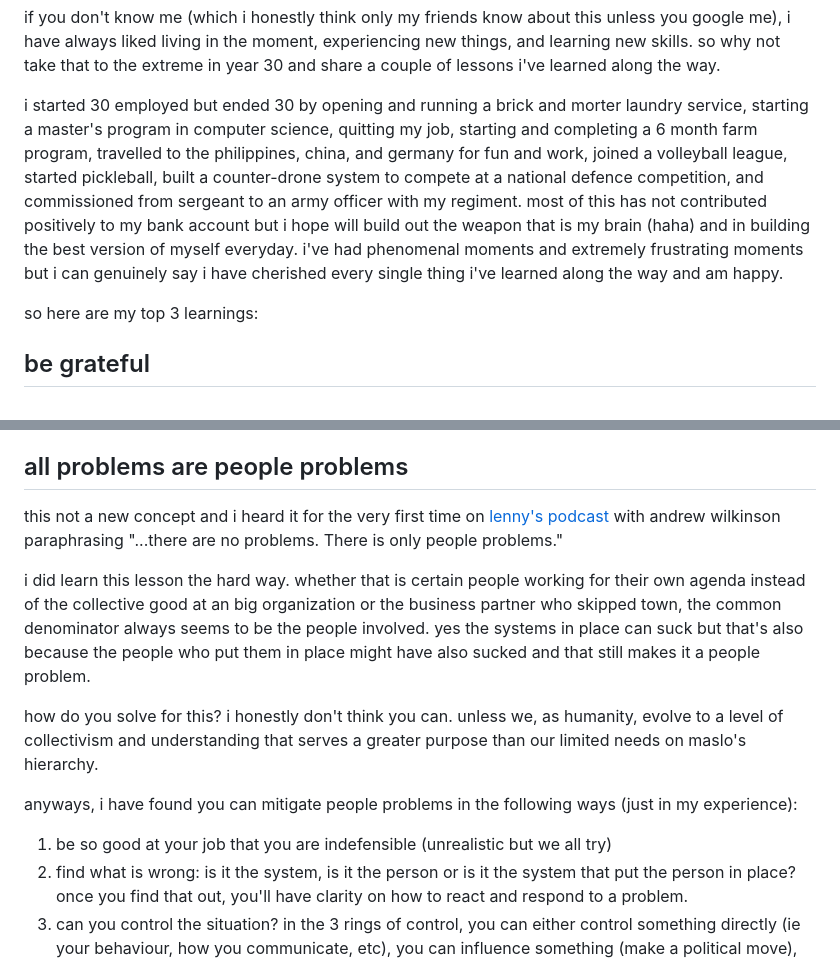
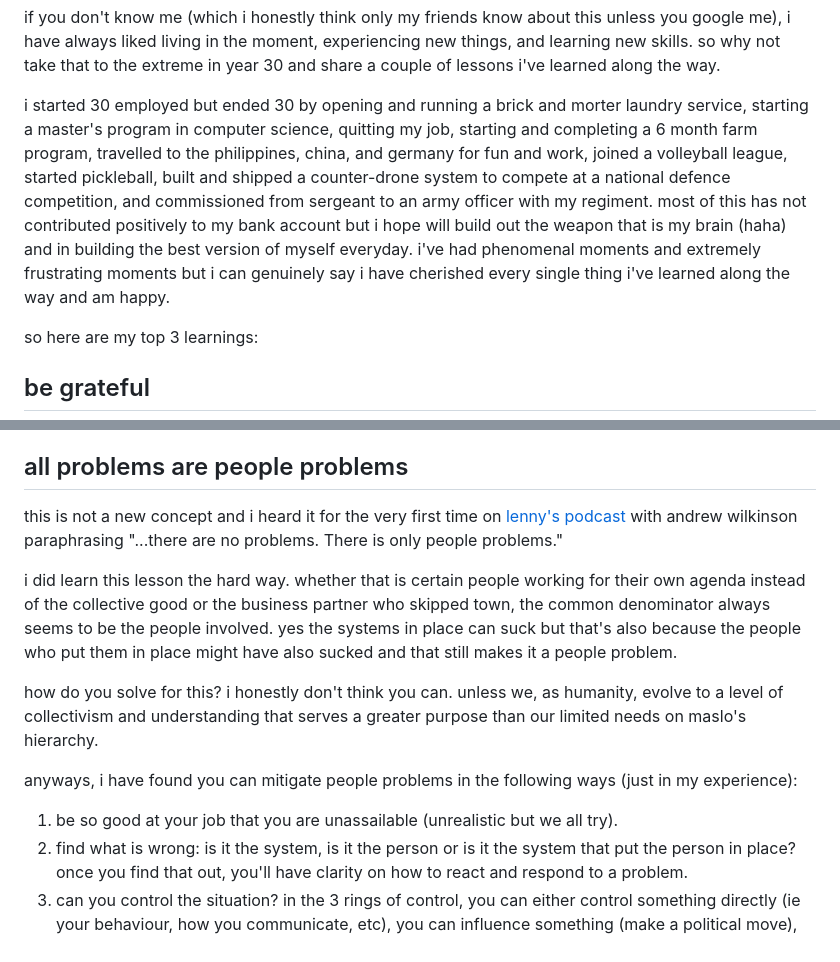
Before and after one commit to adele-ka/adeleka-ca, a Markdown page: content/writing/30.md, 2 parts joined by grey strips. Rendered like a GitHub page.

Commit message:
fixing more typos, i need an editor lol

```diff
--- a/content/writing/30.md
+++ b/content/writing/30.md
@@ -32,7 +32,7 @@ now that i'm 31, i've been wanting to reflect on my 30th year because it has bee
 
 if you don't know me (which i honestly think only my friends know about this unless you google me), i have always liked living in the moment, experiencing new things, and learning new skills. so why not take that to the extreme in year 30 and share a couple of lessons i've learned along the way.
 
-i started 30 employed but ended 30 by opening and running a brick and morter laundry service, starting a master's program in computer science, quitting my job, starting and completing a 6 month farm program, travelled to the philippines, china, and germany for fun and work, joined a volleyball league, started pickleball, built a counter-drone system to compete at a national defence competition, and commissioned from sergeant to an army officer with my regiment. most of this has not contributed positively to my bank account but i hope will build out the weapon that is my brain (haha) and in building the best version of myself everyday. i've had phenomenal moments and extremely frustrating moments but i can genuinely say i have cherished every single thing i've learned along the way and am happy.
+i started 30 employed but ended 30 by opening and running a brick and morter laundry service, starting a master's program in computer science, quitting my job, starting and completing a 6 month farm program, travelled to the philippines, china, and germany for fun and work, joined a volleyball league, started pickleball, built and shipped a counter-drone system to compete at a national defence competition, and commissioned from sergeant to an army officer with my regiment. most of this has not contributed positively to my bank account but i hope will build out the weapon that is my brain (haha) and in building the best version of myself everyday. i've had phenomenal moments and extremely frustrating moments but i can genuinely say i have cherished every single thing i've learned along the way and am happy.
 
 so here are my top 3 learnings:
 
@@ -58,14 +58,14 @@ while we won't all get the glory or become the person who changes the world, you
 
 ## all problems are people problems
 
-this not a new concept and i heard it for the very first time on [lenny's podcast](https://www.lennysnewsletter.com/podcast) with andrew wilkinson paraphrasing "...there are no problems. There is only people problems."
+this is not a new concept and i heard it for the very first time on [lenny's podcast](https://www.lennysnewsletter.com/podcast) with andrew wilkinson paraphrasing "...there are no problems. There is only people problems."
 
-i did learn this lesson the hard way. whether that is certain people working for their own agenda instead of the collective good at an big organization or the business partner who skipped town, the common denominator always seems to be the people involved. yes the systems in place can suck but that's also because the people who put them in place might have also sucked and that still makes it a people problem.
+i did learn this lesson the hard way. whether that is certain people working for their own agenda instead of the collective good or the business partner who skipped town, the common denominator always seems to be the people involved. yes the systems in place can suck but that's also because the people who put them in place might have also sucked and that still makes it a people problem.
 
 how do you solve for this? i honestly don't think you can. unless we, as humanity, evolve to a level of collectivism and understanding that serves a greater purpose than our limited needs on maslo's hierarchy.
 
 anyways, i have found you can mitigate people problems in the following ways (just in my experience):
-1. be so good at your job that you are indefensible (unrealistic but we all try)
+1. be so good at your job that you are unassailable (unrealistic but we all try).
 2. find what is wrong: is it the system, is it the person or is it the system that put the person in place? once you find that out, you'll have clarity on how to react and respond to a problem.
 3. can you control the situation? in the 3 rings of control, you can either control something directly (ie your behaviour, how you communicate, etc), you can influence something (make a political move), or something is completely outside of your control (you're shit out of luck). when you realize that you cannot control someone else's behaviour completely, you'll realize the best thing you can do, is just do the best you can do (back to point 1).
 
```
